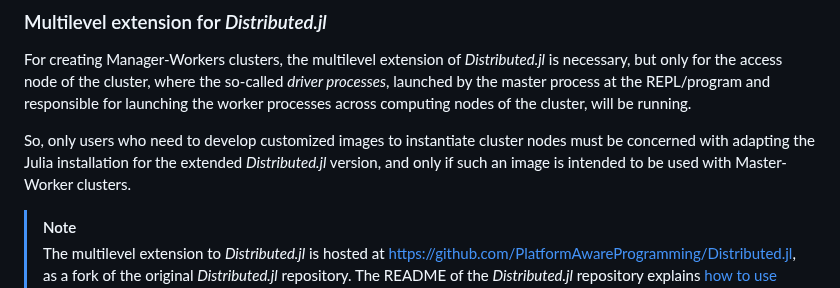
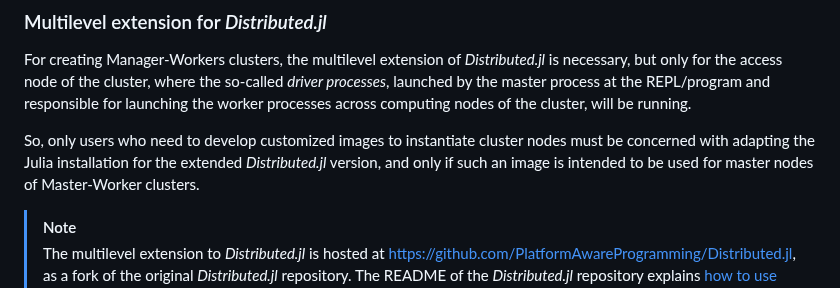
Before and after one commit to PlatformAwareProgramming/CloudClusters.jl, a Markdown page: README.md, the part around the change. Drawn GitHub-style.

```diff
--- a/README.md
+++ b/README.md
@@ -23,7 +23,7 @@ Even though _CloudClusters.jl_ currently only supports AWS EC2, future versions
 
 For creating Manager-Workers clusters, the multilevel extension of _Distributed.jl_ is necessary, but only for the access node of the cluster, where the so-called _driver processes_, launched by the master process at the REPL/program and responsible for launching the worker processes across computing nodes of the cluster, will be running.
 
-So, only users who need to develop customized images to instantiate cluster nodes must be concerned with adapting the Julia installation for the extended _Distributed.jl_ version, and only if such an image is intended to be used with Master-Worker clusters.
+So, only users who need to develop customized images to instantiate cluster nodes must be concerned with adapting the Julia installation for the extended _Distributed.jl_ version, and only if such an image is intended to be used for master nodes of Master-Worker clusters.
 
 > [!NOTE]
 > The multilevel extension to _Distributed.jl_ is hosted at https://github.com/PlatformAwareProgramming/Distributed.jl, as a fork of the original _Distributed.jl_ repository. The README of the _Distributed.jl_ repository explains [how to use development versions in a current Julia installation](https://github.com/JuliaLang/Distributed.jl#using-development-versions-of-this-package). In case of difficulties, the user may contact the developers of _CloudClusters.jl_. For more information about the multilevel extension of _Distributed.jl_, read the SSCAD'2024 paper [Towards multicluster computations with Julia](https://sol.sbc.org.br/index.php/sscad/article/view/31004).
```
